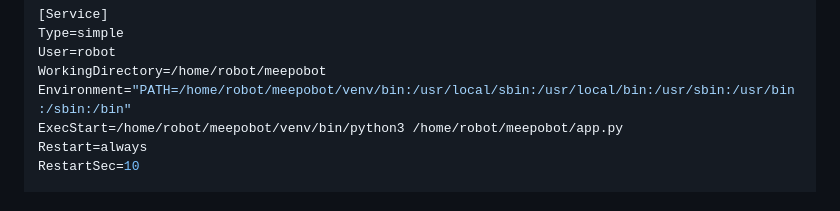
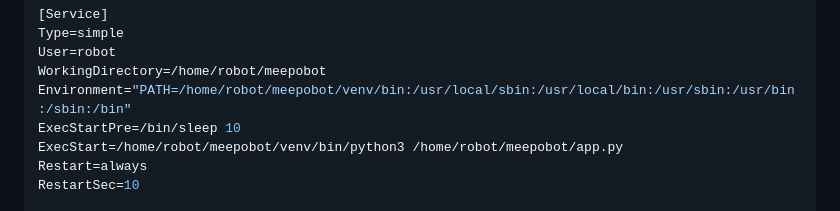
Before and after one commit to afandiazmi/meepobot, a Markdown page: DEPLOYMENT_GUIDE.md, the part around the change. GitHub-like rendering.

Commit message:
Add ExecStartPre to deployment guide

```diff
--- a/DEPLOYMENT_GUIDE.md
+++ b/DEPLOYMENT_GUIDE.md
@@ -399,6 +399,7 @@ Type=simple
 User=robot
 WorkingDirectory=/home/robot/meepobot
 Environment="PATH=/home/robot/meepobot/venv/bin:/usr/local/sbin:/usr/local/bin:/usr/sbin:/usr/bin:/sbin:/bin"
+ExecStartPre=/bin/sleep 10
 ExecStart=/home/robot/meepobot/venv/bin/python3 /home/robot/meepobot/app.py
 Restart=always
 RestartSec=10
```
